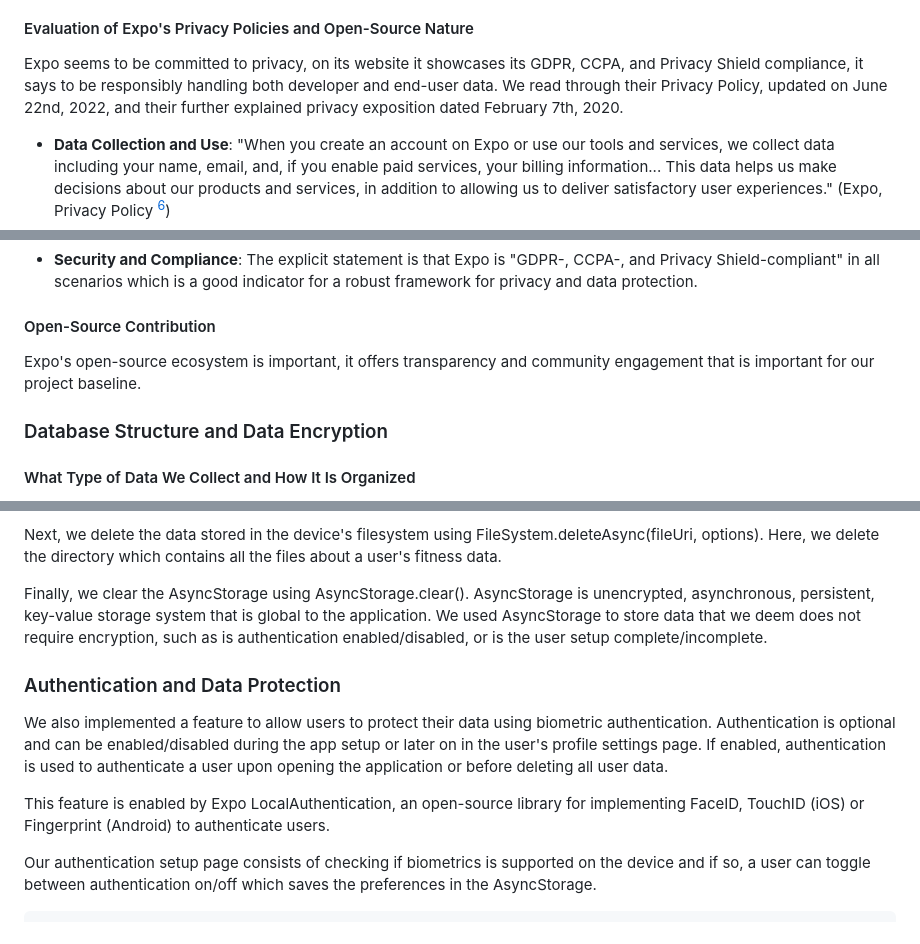
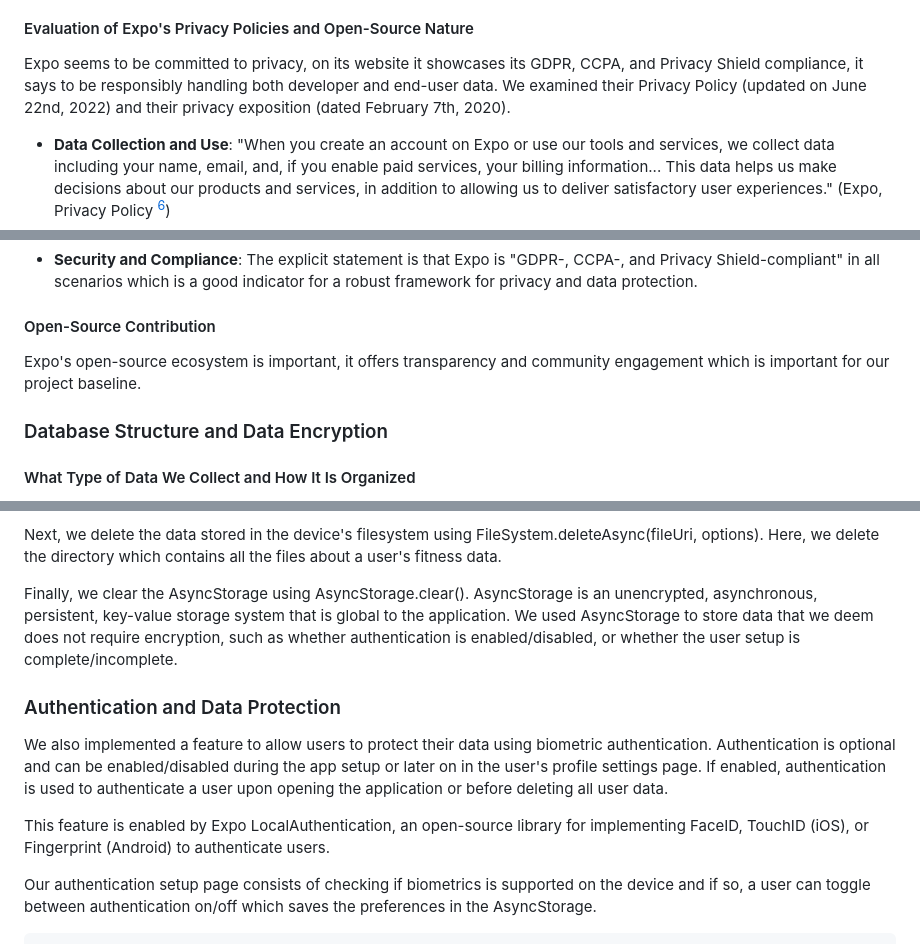
Before and after one commit to suusanp/stealth-health, a Markdown page: m5/prototype.md, 3 parts joined by grey strips. Rendered like a GitHub page.

```diff
--- a/m5/prototype.md
+++ b/m5/prototype.md
@@ -29,7 +29,7 @@ Expo is a comprehensive framework for developing React Native applications. We p
 
 #### Evaluation of Expo's Privacy Policies and Open-Source Nature
 
-Expo seems to be committed to privacy, on its website it showcases its GDPR, CCPA, and Privacy Shield compliance, it says to be responsibly handling both developer and end-user data. We read through their Privacy Policy, updated on June 22nd, 2022, and their further explained privacy exposition dated February 7th, 2020.
+Expo seems to be committed to privacy, on its website it showcases its GDPR, CCPA, and Privacy Shield compliance, it says to be responsibly handling both developer and end-user data. We examined their Privacy Policy (updated on June 22nd, 2022) and their privacy exposition (dated February 7th, 2020).
 
 
 - **Data Collection and Use**: "When you create an account on Expo or use our tools and services, we collect data including your name, email, and, if you enable paid services, your billing information... This data helps us make decisions about our products and services, in addition to allowing us to deliver satisfactory user experiences." (Expo, Privacy Policy [^6])
@@ -45,7 +45,7 @@ Expo seems to be committed to privacy, on its website it showcases its GDPR, CCP
 
 
 #### Open-Source Contribution
-Expo's open-source ecosystem is important, it offers transparency and community engagement that is important for our project baseline.
+Expo's open-source ecosystem is important, it offers transparency and community engagement which is important for our project baseline.
 
 ### Database Structure and Data Encryption
 
@@ -537,13 +537,13 @@ In this function, we first delete all data stored in SecuredStore using SecureSt
 
 Next, we delete the data stored in the device's filesystem using FileSystem.deleteAsync(fileUri, options). Here, we delete the directory which contains all the files about a user's fitness data.
 
-Finally, we clear the AsyncStorage using AsyncStorage.clear(). AsyncStorage is unencrypted, asynchronous, persistent, key-value storage system that is global to the application. We used AsyncStorage to store data that we deem does not require encryption, such as is authentication enabled/disabled, or is the user setup complete/incomplete.
+Finally, we clear the AsyncStorage using AsyncStorage.clear(). AsyncStorage is an unencrypted, asynchronous, persistent, key-value storage system that is global to the application. We used AsyncStorage to store data that we deem does not require encryption, such as whether authentication is enabled/disabled, or whether the user setup is complete/incomplete.
 
 
 ### Authentication and Data Protection
 We also implemented a feature to allow users to protect their data using biometric authentication. Authentication is optional and can be enabled/disabled during the app setup or later on in the user's profile settings page. If enabled, authentication is used to authenticate a user upon opening the application or before deleting all user data.
 
-This feature is enabled by Expo LocalAuthentication, an open-source library for implementing FaceID, TouchID (iOS) or Fingerprint (Android) to authenticate users.
+This feature is enabled by Expo LocalAuthentication, an open-source library for implementing FaceID, TouchID (iOS), or Fingerprint (Android) to authenticate users.
 
 Our authentication setup page consists of checking if biometrics is supported on the device and if so, a user can toggle between authentication on/off which saves the preferences in the AsyncStorage.
 
```
Also changed, not shown: other parts of m5/prototype.md (+4 -4 lines).
